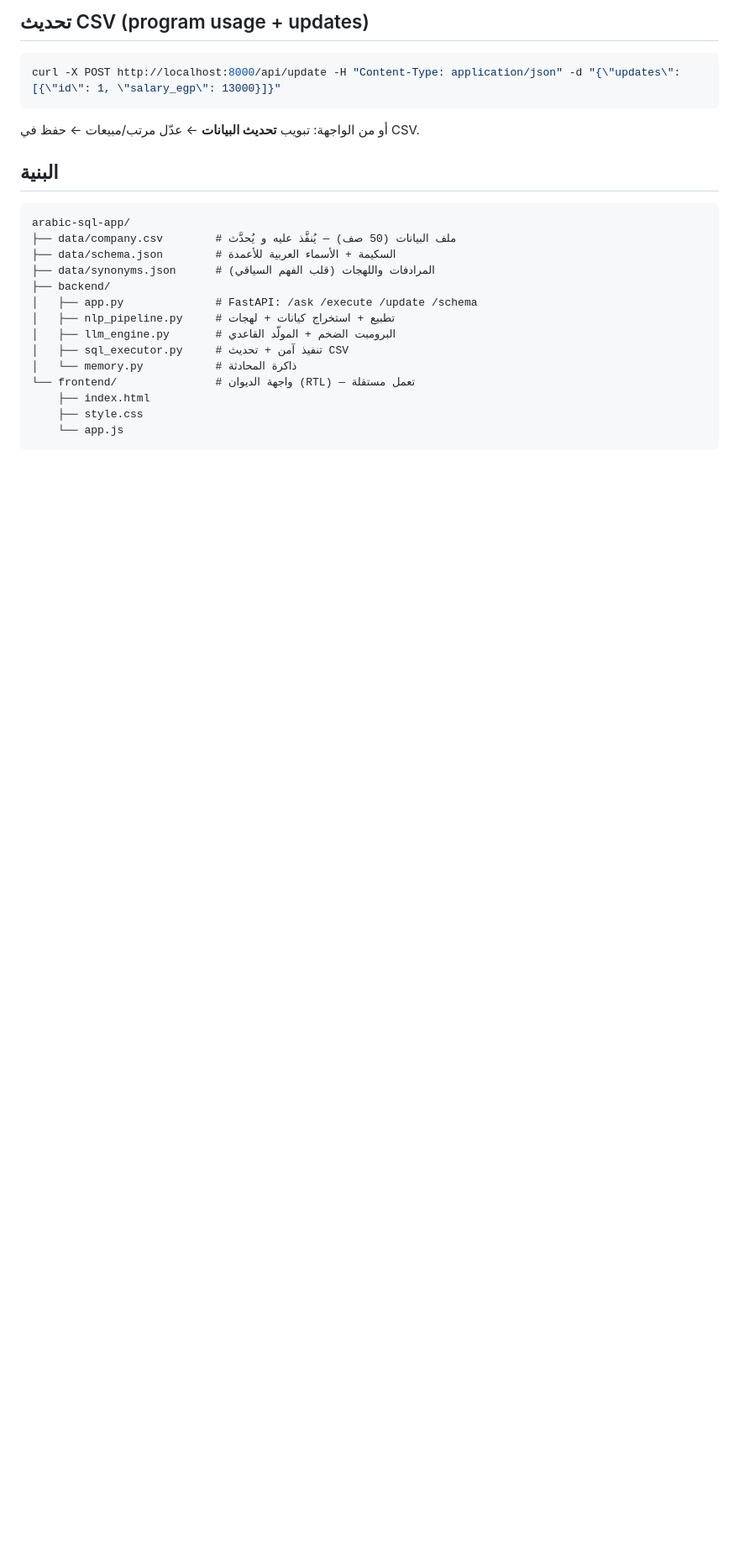
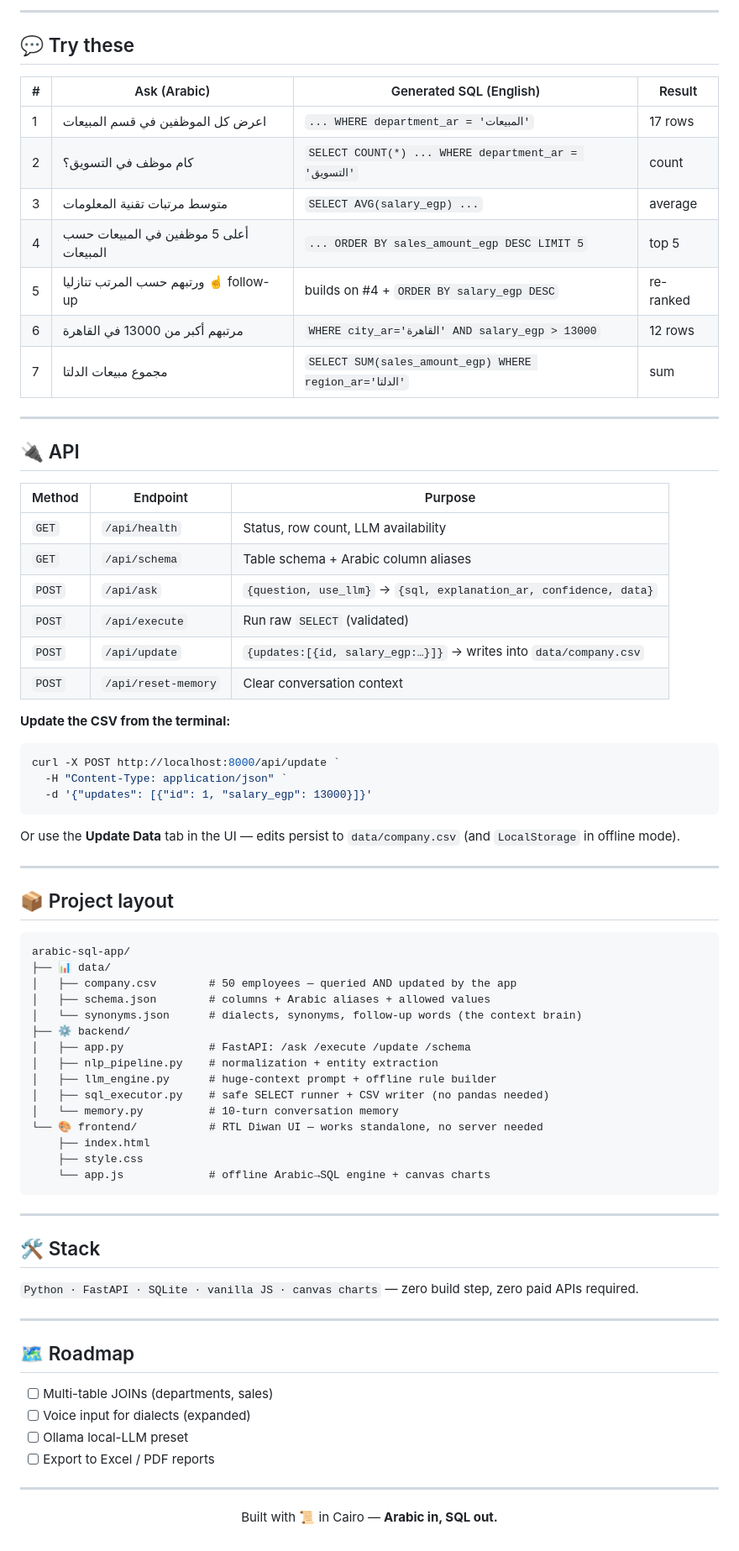
Before and after one commit to Basel-Elhofy/arabic-sql-app, a Markdown page: README.md, the part around one of its changes. Shown at 84% size. Drawn GitHub-style; blank space fills up the shorter version.

````diff
--- a/README.md
+++ b/README.md
@@ -35,24 +78,78 @@ uvicorn backend.app:app --reload --port 8000
 
-## تحديث CSV (program usage + updates)
+---
+
+## 💬 Try these
+
+| # | Ask (Arabic) | Generated SQL (English) | Result |
+|---|---|---|---|
+| 1 | اعرض كل الموظفين في قسم المبيعات | `... WHERE department_ar = 'المبيعات'` | 17 rows |
+| 2 | كام موظف في التسويق؟ | `SELECT COUNT(*) ... WHERE department_ar = 'التسويق'` | count |
+| 3 | متوسط مرتبات تقنية المعلومات | `SELECT AVG(salary_egp) ...` | average |
+| 4 | أعلى 5 موظفين في المبيعات حسب المبيعات | `... ORDER BY sales_amount_egp DESC LIMIT 5` | top 5 |
+| 5 | ورتبهم حسب المرتب تنازليا ☝️ follow-up | builds on #4 + `ORDER BY salary_egp DESC` | re-ranked |
+| 6 | مرتبهم أكبر من 13000 في القاهرة | `WHERE city_ar='القاهرة' AND salary_egp > 13000` | 12 rows |
+| 7 | مجموع مبيعات الدلتا | `SELECT SUM(sales_amount_egp) WHERE region_ar='الدلتا'` | sum |
+
+---
+
+## 🔌 API
+
+| Method | Endpoint | Purpose |
+|---|---|---|
+| `GET` | `/api/health` | Status, row count, LLM availability |
+| `GET` | `/api/schema` | Table schema + Arabic column aliases |
+| `POST` | `/api/ask` | `{question, use_llm}` → `{sql, explanation_ar, confidence, data}` |
+| `POST` | `/api/execute` | Run raw `SELECT` (validated) |
+| `POST` | `/api/update` | `{updates:[{id, salary_egp:…}]}` → writes into `data/company.csv` |
+| `POST` | `/api/reset-memory` | Clear conversation context |
+
+**Update the CSV from the terminal:**
+
 ```powershell
-curl -X POST http://localhost:8000/api/update -H "Content-Type: application/json" -d "{\"updates\": [{\"id\": 1, \"salary_egp\": 13000}]}"
+curl -X POST http://localhost:8000/api/update `
+  -H "Content-Type: application/json" `
+  -d '{"updates": [{"id": 1, "salary_egp": 13000}]}'
 ```
-أو من الواجهة: تبويب **تحديث البيانات** ← عدّل مرتب/مبيعات ← حفظ في CSV.
 
-## البنية
+Or use the **Update Data** tab in the UI — edits persist to `data/company.csv` (and `LocalStorage` in offline mode).
+
+---
+
+## 📦 Project layout
+
 ```
 arabic-sql-app/
-├── data/company.csv        # ملف البيانات (50 صف) — يُنفَّذ عليه و يُحدَّث
-├── data/schema.json        # السكيمة + الأسماء العربية للأعمدة
-├── data/synonyms.json      # المرادفات واللهجات (قلب الفهم السياقي)
-├── backend/
-│   ├── app.py              # FastAPI: /ask /execute /update /schema
-│   ├── nlp_pipeline.py     # تطبيع + استخراج كيانات + لهجات
-│   ├── llm_engine.py       # البرومبت الضخم + المولّد القاعدي
-│   ├── sql_executor.py     # تنفيذ آمن + تحديث CSV
-│   └── memory.py           # ذاكرة المحادثة
-└── frontend/               # واجهة الديوان (RTL) — تعمل مستقلة
+├── 📊 data/
+│   ├── company.csv        # 50 employees — queried AND updated by the app
+│   ├── schema.json        # columns + Arabic aliases + allowed values
+│   └── synonyms.json      # dialects, synonyms, follow-up words (the context brain)
+├── ⚙️ backend/
+│   ├── app.py             # FastAPI: /ask /execute /update /schema
+│   ├── nlp_pipeline.py    # normalization + entity extraction
+│   ├── llm_engine.py      # huge-context prompt + offline rule builder
+│   ├── sql_executor.py    # safe SELECT runner + CSV writer (no pandas needed)
+│   └── memory.py          # 10-turn conversation memory
+└── 🎨 frontend/           # RTL Diwan UI — works standalone, no server needed
     ├── index.html
     ├── style.css
-    └── app.js
+    └── app.js             # offline Arabic→SQL engine + canvas charts
 ```
+
+---
+
+## 🛠️ Stack
+
+`Python · FastAPI · SQLite · vanilla JS · canvas charts` — zero build step, zero paid APIs required.
+
+---
+
+## 🗺️ Roadmap
+
+- [ ] Multi-table JOINs (departments, sales)
+- [ ] Voice input for dialects (expanded)
+- [ ] Ollama local-LLM preset
+- [ ] Export to Excel / PDF reports
+
+---
+
+<p align="center">Built with 📜 in Cairo — <b>Arabic in, SQL out.</b></p>
````
Also changed, not shown: other parts of README.md (+68 -25 lines).
